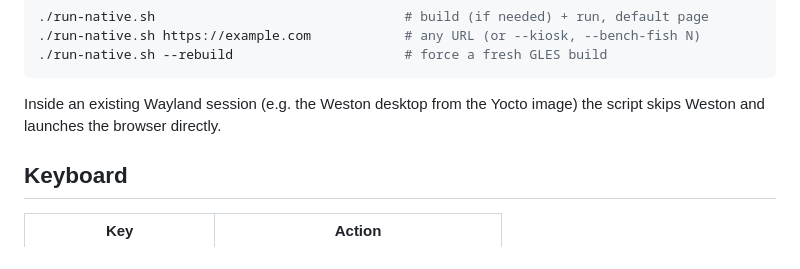
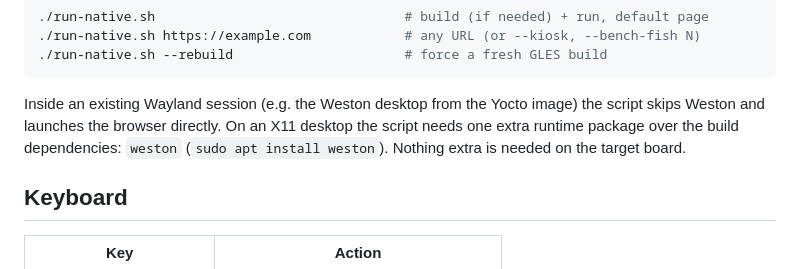
Before and after one commit to DanielMartensson/ImWebBrowser, a Markdown page: README.md, the part around the change. GitHub-like rendering.

Commit message:
README: note the extra weston package for run-native.sh on X11

````diff
--- a/README.md
+++ b/README.md
@@ -214,7 +214,10 @@ torn down again when the browser exits:
 ```
 
 Inside an existing Wayland session (e.g. the Weston desktop from the Yocto
-image) the script skips Weston and launches the browser directly.
+image) the script skips Weston and launches the browser directly. On an X11
+desktop the script needs one extra runtime package over the build
+dependencies: `weston` (`sudo apt install weston`). Nothing extra is needed on
+the target board.
 
 ## Keyboard
 
````
